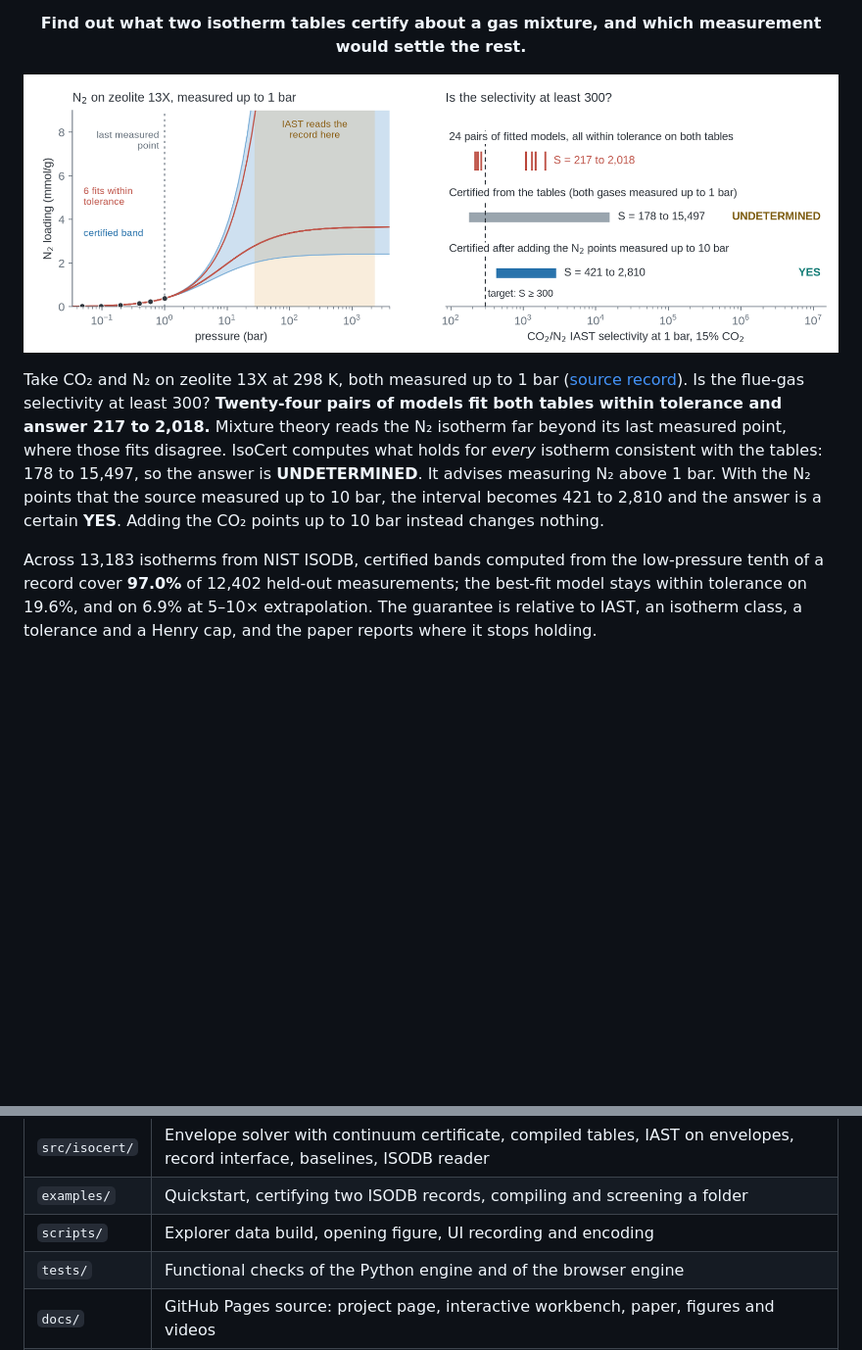
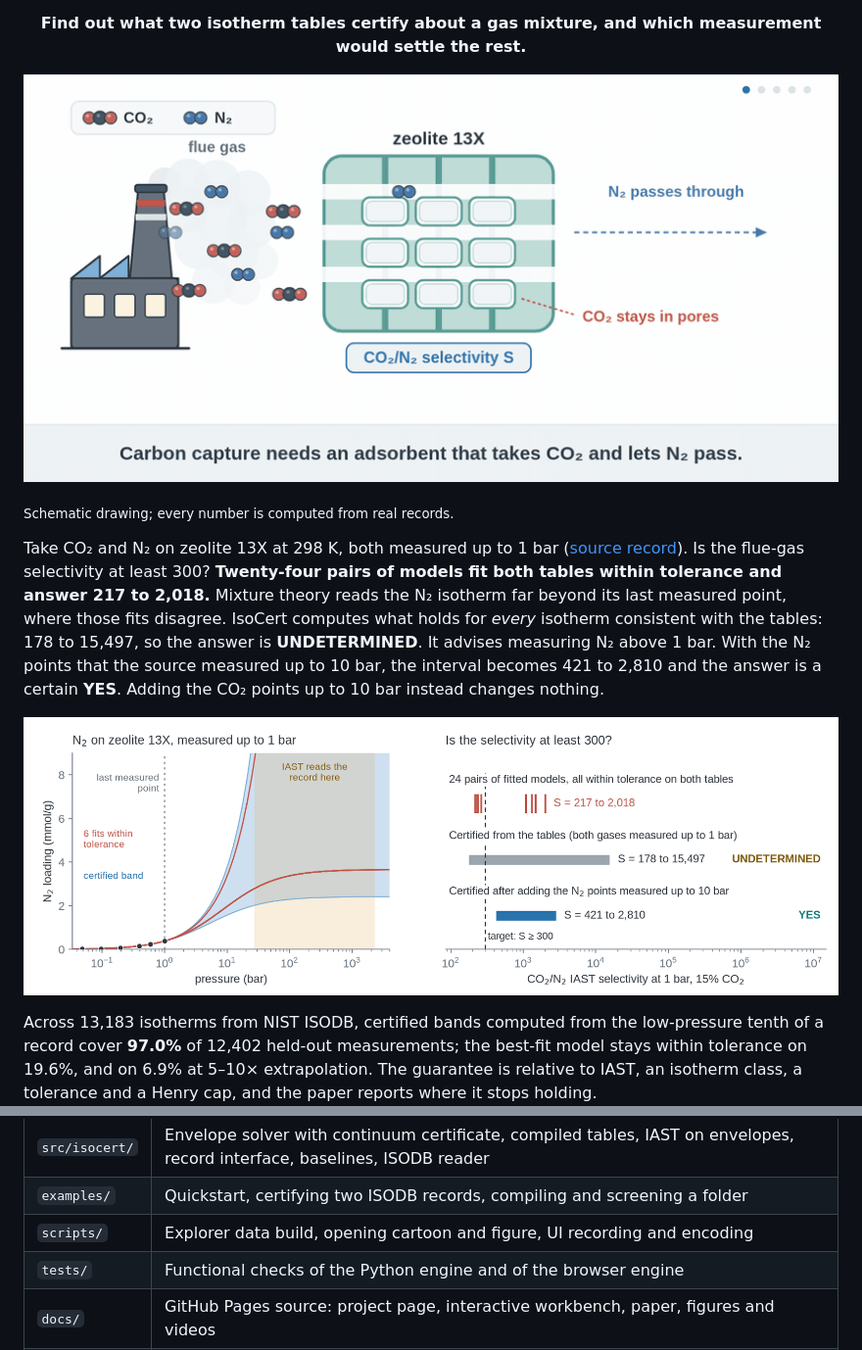
Before and after one commit to OliverDOU776/What-Do-Tabulated-Isotherms-Certify-, a Markdown page: README.md, 2 parts joined by grey strips. Shown at 98% size. Drawn GitHub-style; pictures changed too: docs/media/hero.gif (added); blank space fills up the shorter version.

```diff
--- a/README.md
+++ b/README.md
@@ -26,9 +26,13 @@ Binjian Nie: [binjian.nie@eng.ox.ac.uk](mailto:binjian.nie@eng.ox.ac.uk)
 
 </div>
 
-![N2 isotherm on zeolite 13X measured to 1 bar with six fits and the certified band; fitted models give selectivities of 217 to 2,018, the tables certify 178 to 15,497, and after adding N2 points to 10 bar the interval is 421 to 2,810](docs/assets/opening-example.png)
+![Sixteen-second cartoon: flue gas meets a zeolite that keeps CO2 and lets N2 pass; two isotherm tables measured up to 1 bar; models that fit both give selectivities of 217 to 2,018; IsoCert certifies 178 to 15,497 (undetermined for a target of 300) and advises measuring N2 above 1 bar; with those points the interval is 421 to 2,810, a certain yes](docs/media/hero.gif?v=20261109-2)
+
+<sub>Schematic drawing; every number is computed from real records.</sub>
 
 Take CO₂ and N₂ on zeolite 13X at 298 K, both measured up to 1 bar ([source record](https://doi.org/10.1016/j.micromeso.2015.05.044)). Is the flue-gas selectivity at least 300? **Twenty-four pairs of models fit both tables within tolerance and answer 217 to 2,018.** Mixture theory reads the N₂ isotherm far beyond its last measured point, where those fits disagree. IsoCert computes what holds for *every* isotherm consistent with the tables: 178 to 15,497, so the answer is **UNDETERMINED**. It advises measuring N₂ above 1 bar. With the N₂ points that the source measured up to 10 bar, the interval becomes 421 to 2,810 and the answer is a certain **YES**. Adding the CO₂ points up to 10 bar instead changes nothing.
+
+![The same example in data: N2 isotherm on zeolite 13X measured to 1 bar with six fits and the certified band; fitted models give selectivities of 217 to 2,018, the tables certify 178 to 15,497, and after adding N2 points to 10 bar the interval is 421 to 2,810](docs/assets/opening-example.png)
 
 Across 13,183 isotherms from NIST ISODB, certified bands computed from the low-pressure tenth of a record cover **97.0%** of 12,402 held-out measurements; the best-fit model stays within tolerance on 19.6%, and on 6.9% at 5–10× extrapolation. The guarantee is relative to IAST, an isotherm class, a tolerance and a Henry cap, and the paper reports where it stops holding.
 
@@ -152,7 +156,7 @@ The explorer data, the opening figure and the recordings are regenerated by the
 |---|---|
 | `src/isocert/` | Envelope solver with continuum certificate, compiled tables, IAST on envelopes, record interface, baselines, ISODB reader |
 | `examples/` | Quickstart, certifying two ISODB records, compiling and screening a folder |
-| `scripts/` | Explorer data build, opening figure, UI recording and encoding |
+| `scripts/` | Explorer data build, opening cartoon and figure, UI recording and encoding |
 | `tests/` | Functional checks of the Python engine and of the browser engine |
 | `docs/` | GitHub Pages source: project page, interactive workbench, paper, figures and videos |
 | `evidence/` | Curated publication-level result tables |
```
Also changed, not shown: docs/media/README.md (+4 -0 lines), docs/media/hero-poster.png (added), docs/media/project-page-preview.png, 6 other files.
